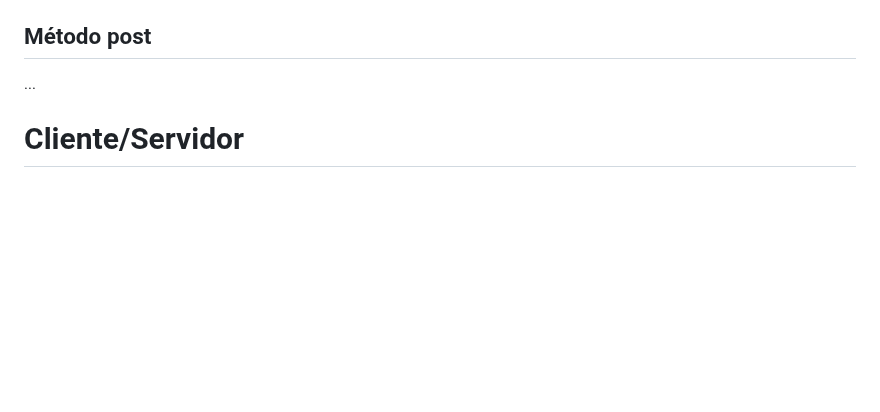
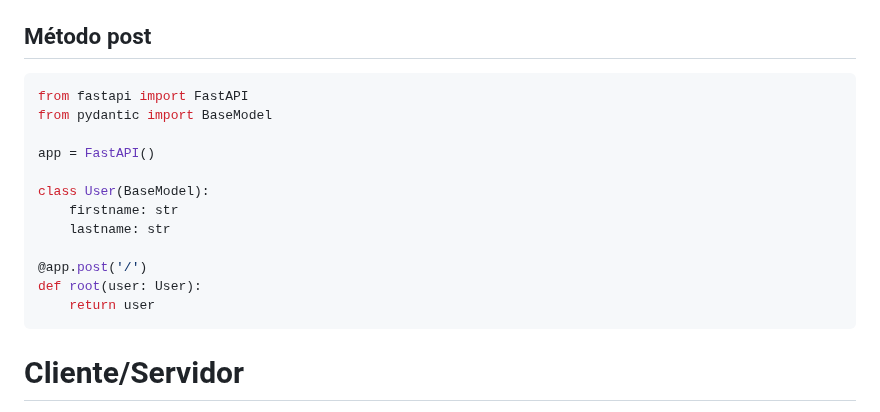
Before and after one commit to CarlosAntonioFreitasSilva/pandas_workspace, a Markdown page: python-web/README.md, the part around the change. Rendered like a GitHub page; blank space fills up the shorter version.

```diff
--- a/python-web/README.md
+++ b/python-web/README.md
@@ -106,7 +106,20 @@ Para passar parâmetros pelo URL utilizamos `URL/ola/?nome=arg`. No nosso caso a
 
 ## Método post
 
-...
+~~~python
+from fastapi import FastAPI
+from pydantic import BaseModel
+
+app = FastAPI()
+
+class User(BaseModel):
+    firstname: str
+    lastname: str
+
+@app.post('/')
+def root(user: User):
+    return user
+~~~
 
 # Cliente/Servidor
 
```
